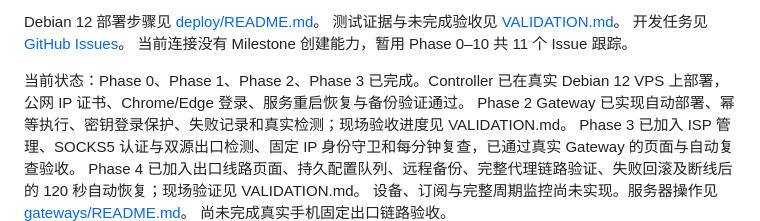
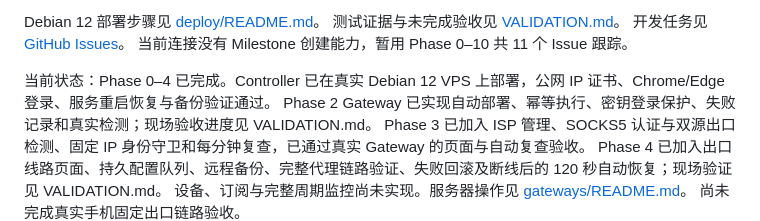
Before and after one commit to junxianxia0413-eng/private-fixed-egress, a Markdown page: README.md, the part around the change. GitHub-like rendering.

```diff
--- a/README.md
+++ b/README.md
@@ -56,7 +56,7 @@ Debian 12 部署步骤见 [deploy/README.md](deploy/README.md)。
 开发任务见 [GitHub Issues](https://github.com/junxianxia0413-eng/private-fixed-egress/issues)。
 当前连接没有 Milestone 创建能力，暂用 Phase 0–10 共 11 个 Issue 跟踪。
 
-当前状态：Phase 0、Phase 1、Phase 2、Phase 3 已完成。Controller 已在真实 Debian 12 VPS 上部署，公网 IP 证书、Chrome/Edge 登录、服务重启恢复与备份验证通过。
+当前状态：Phase 0–4 已完成。Controller 已在真实 Debian 12 VPS 上部署，公网 IP 证书、Chrome/Edge 登录、服务重启恢复与备份验证通过。
 Phase 2 Gateway 已实现自动部署、幂等执行、密钥登录保护、失败记录和真实检测；现场验收进度见 VALIDATION.md。
 Phase 3 已加入 ISP 管理、SOCKS5 认证与双源出口检测、固定 IP 身份守卫和每分钟复查，已通过真实 Gateway 的页面与自动复查验收。
 Phase 4 已加入出口线路页面、持久配置队列、远程备份、完整代理链路验证、失败回滚及断线后的 120 秒自动恢复；现场验证见 VALIDATION.md。
```
Also changed, not shown: VALIDATION.md (+6 -2 lines).
